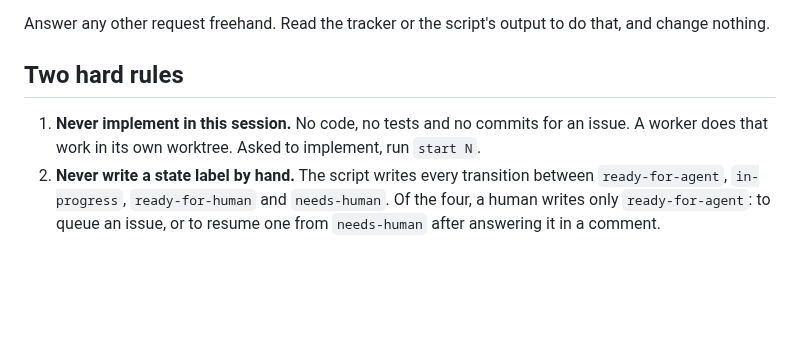
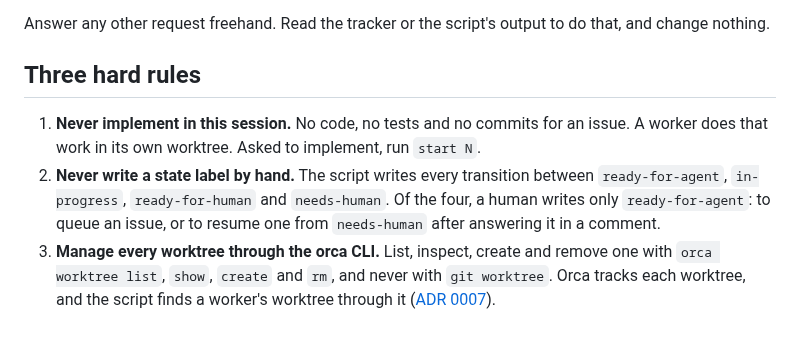
Before and after one commit to wagnersza/orchestrator-skills, a Markdown page: orchestrator/SKILL.md, the part around the change. GitHub-like rendering; blank space fills up the shorter version.

Commit message:
feat(skill): manage every worktree through the orca CLI
A worktree made or removed with git worktree leaves orca's catalog out of
step, and the script finds each worker's worktree through orca. See ADR 0007.

Co-Authored-By: Claude Opus 5.5 (1M context) <noreply@anthropic.com>

```diff
--- a/orchestrator/SKILL.md
+++ b/orchestrator/SKILL.md
@@ -52,7 +52,7 @@ around it.
 Answer any other request freehand. Read the tracker or the script's output to do that, and
 change nothing.
 
-## Two hard rules
+## Three hard rules
 
 1. **Never implement in this session.** No code, no tests and no commits for an issue.
    A worker does that work in its own worktree. Asked to implement, run `start N`.
@@ -60,3 +60,7 @@ change nothing.
    `ready-for-agent`, `in-progress`, `ready-for-human` and `needs-human`. Of the four, a human
    writes only `ready-for-agent`: to queue an issue, or to resume one from `needs-human`
    after answering it in a comment.
+3. **Manage every worktree through the orca CLI.** List, inspect, create and remove one
+   with `orca worktree list`, `show`, `create` and `rm`, and never with `git worktree`.
+   Orca tracks each worktree, and the script finds a worker's worktree through it
+   ([ADR 0007](docs/adr/0007-orca-manages-every-worktree.md)).
```
Also changed, not shown: 1 other file.
